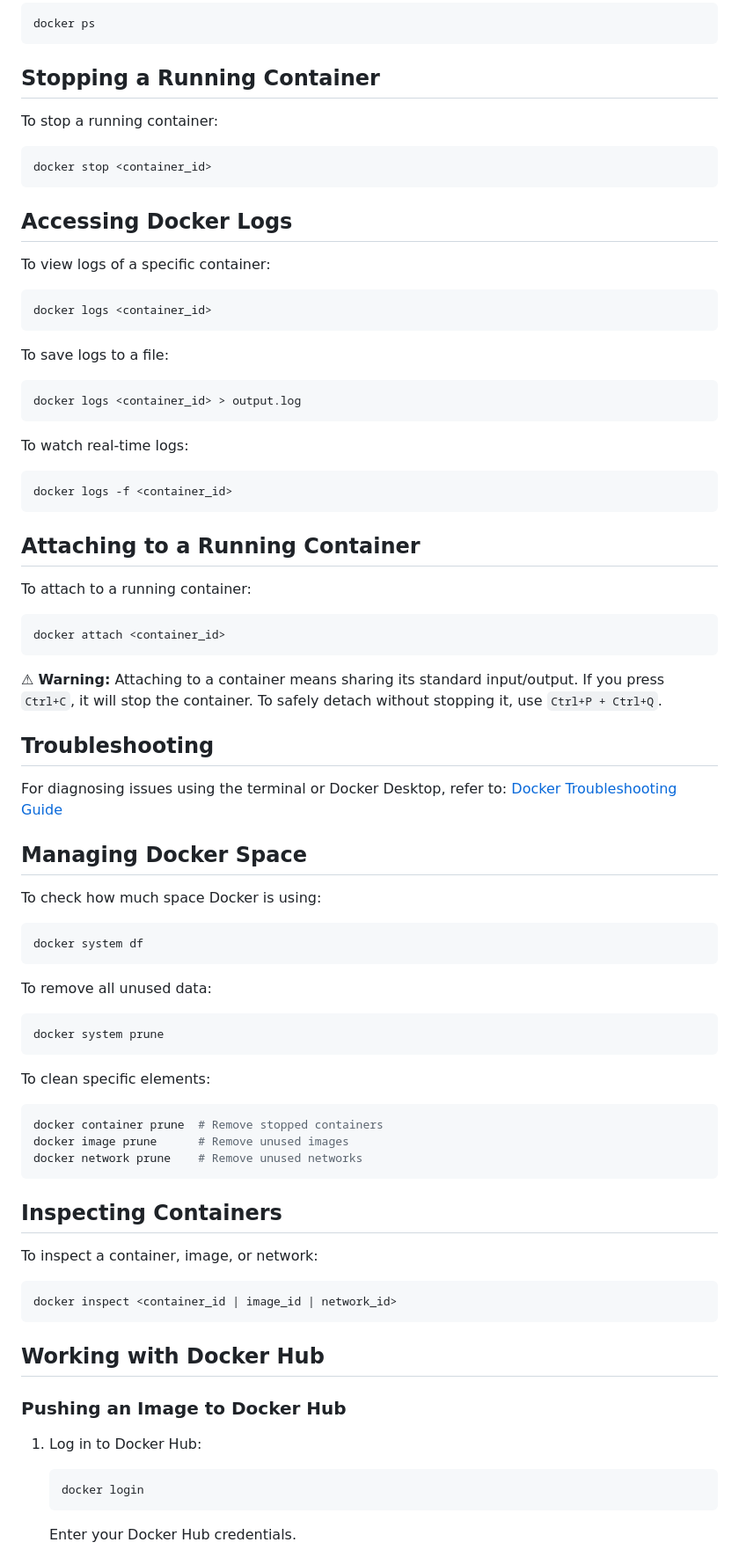
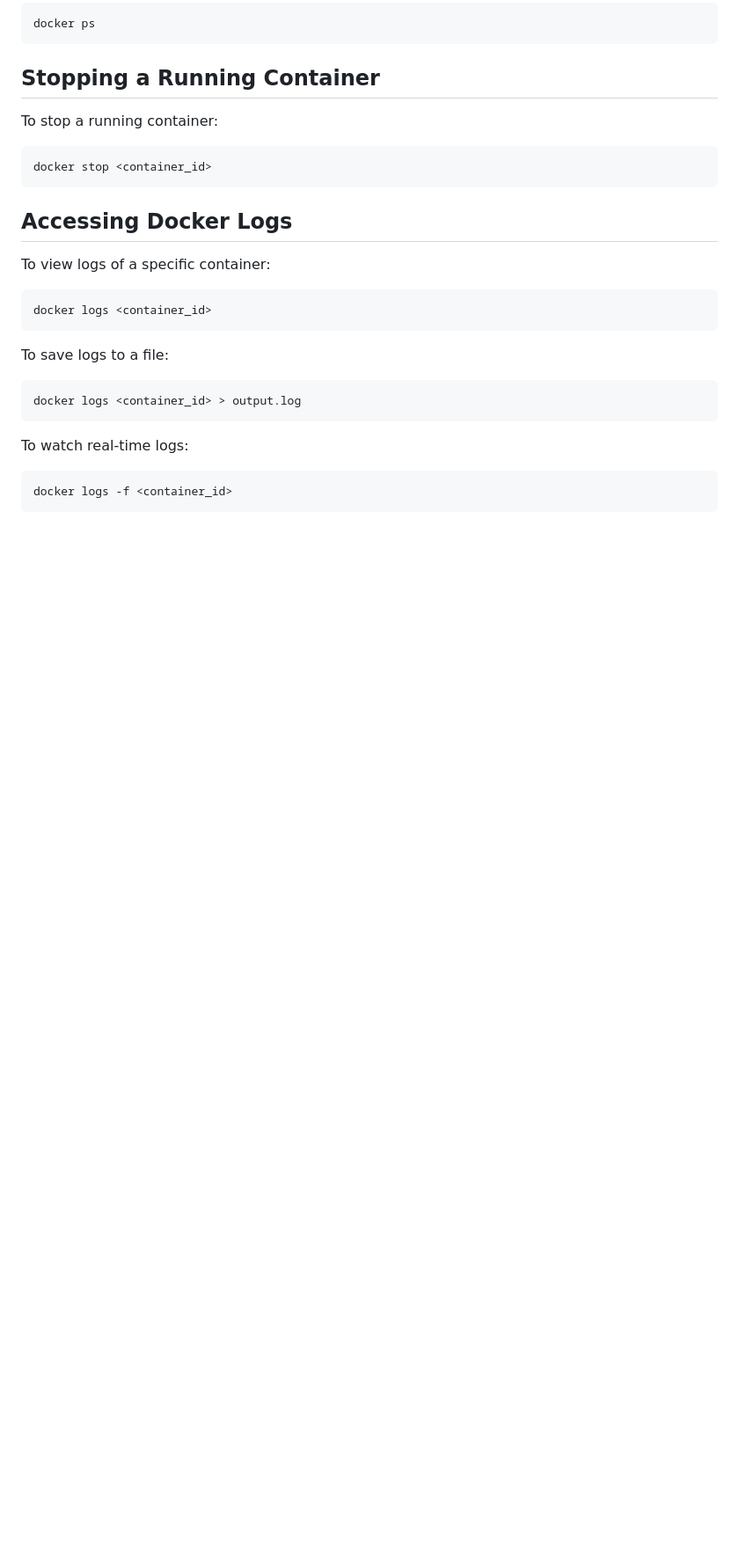
Before and after one commit to MohanadGadallah/learn-docker, a Markdown page: README.md, the part around one of its changes. Shown at 88% size. GitHub-like rendering; blank space fills up the shorter version.

````diff
--- a/README.md
+++ b/README.md
@@ -82,44 +86,3 @@ To watch real-time logs:
 docker logs -f <container_id>
 ```
 
-## Attaching to a Running Container
-To attach to a running container:
-```sh
-docker attach <container_id>
-```
-⚠ **Warning:** Attaching to a container means sharing its standard input/output. If you press `Ctrl+C`, it will stop the container. To safely detach without stopping it, use `Ctrl+P + Ctrl+Q`.
-
-## Troubleshooting
-For diagnosing issues using the terminal or Docker Desktop, refer to:
-[Docker Troubleshooting Guide](https://docs.docker.com/desktop/troubleshoot-and-support/troubleshoot/)
-
-## Managing Docker Space
-To check how much space Docker is using:
-```sh
-docker system df
-```
-To remove all unused data:
-```sh
-docker system prune
-```
-To clean specific elements:
-```sh
-docker container prune  # Remove stopped containers
-docker image prune      # Remove unused images
-docker network prune    # Remove unused networks
-```
-
-## Inspecting Containers
-To inspect a container, image, or network:
-```sh
-docker inspect <container_id | image_id | network_id>
-```
-
-## Working with Docker Hub
-### Pushing an Image to Docker Hub
-1. Log in to Docker Hub:
-   ```sh
-   docker login
-   ```
-   Enter your Docker Hub credentials.
-
````
Also changed, not shown: other parts of README.md (+43 -26 lines).
